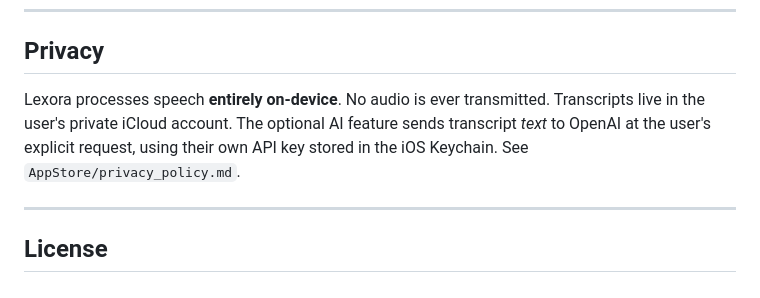
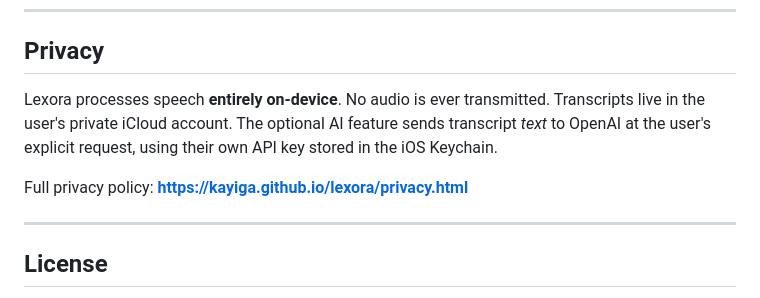
Before and after one commit to Kayiga/lexora, a Markdown page: README.md, the part around one of its changes. Drawn GitHub-style.

```diff
--- a/README.md
+++ b/README.md
@@ -160,7 +163,9 @@ git tag v1.0.0 && git push origin v1.0.0
 
 ## Privacy
 
-Lexora processes speech **entirely on-device**. No audio is ever transmitted. Transcripts live in the user's private iCloud account. The optional AI feature sends transcript *text* to OpenAI at the user's explicit request, using their own API key stored in the iOS Keychain. See `AppStore/privacy_policy.md`.
+Lexora processes speech **entirely on-device**. No audio is ever transmitted. Transcripts live in the user's private iCloud account. The optional AI feature sends transcript *text* to OpenAI at the user's explicit request, using their own API key stored in the iOS Keychain.
+
+Full privacy policy: **https://kayiga.github.io/lexora/privacy.html**
 
 ---
 
```
Also changed, not shown: other parts of README.md (+3 -0 lines), AppStore/submission_checklist.md (+37 -45 lines).
